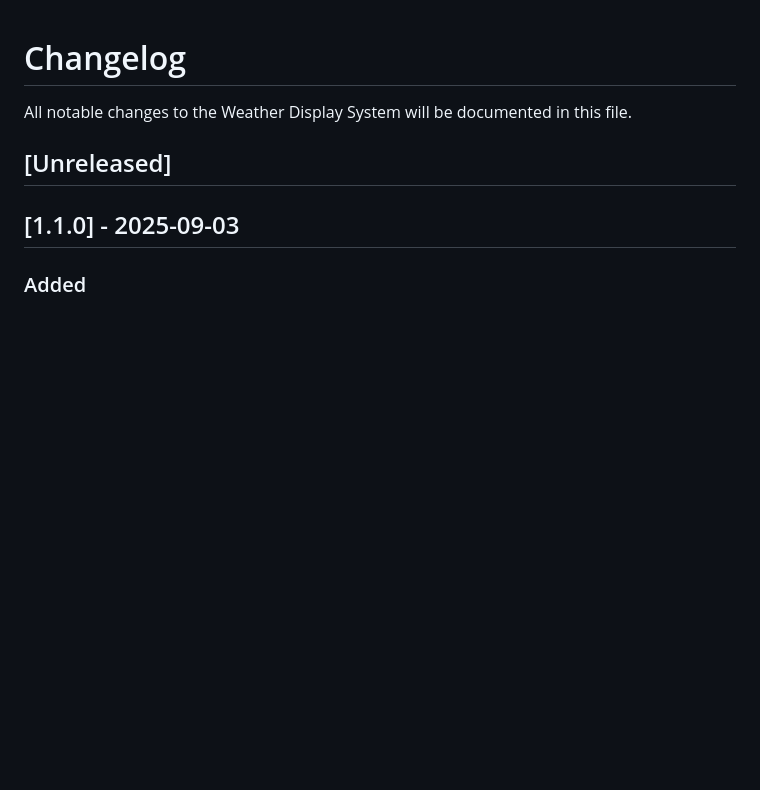
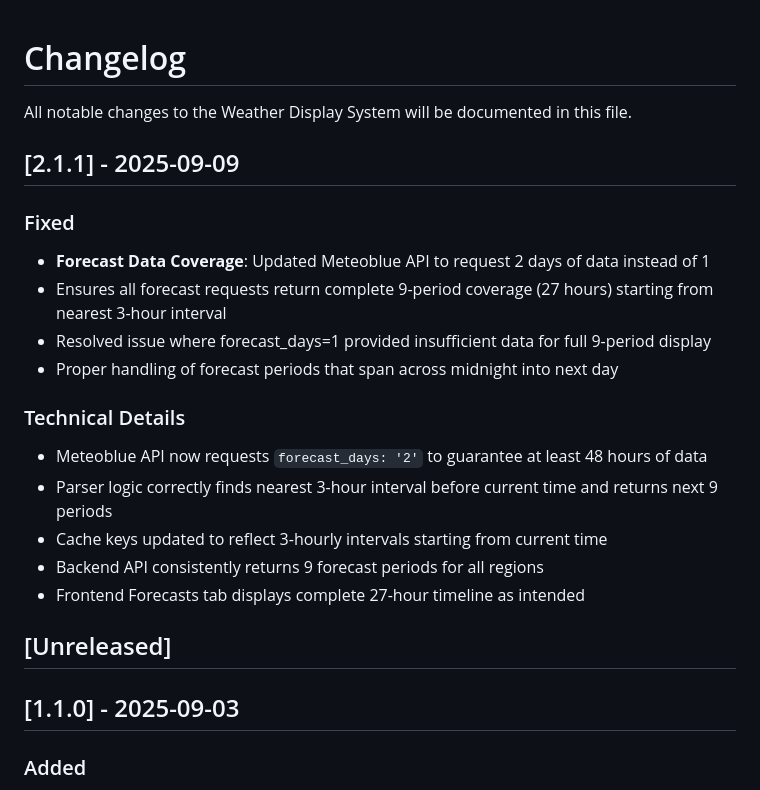
Before and after one commit to nativenav/weather-display-system, a Markdown page: CHANGELOG.md, the part around the change. Drawn GitHub-style; blank space fills up the shorter version.

Commit message:
Update changelog for v2.1.1 forecast fix
- Document the Meteoblue forecast_days parameter fix
- Explain the technical details of the 9-period coverage improvement
- Note the proper handling of cross-midnight forecast periods

```diff
--- a/CHANGELOG.md
+++ b/CHANGELOG.md
@@ -1,6 +1,21 @@
 # Changelog
 
 All notable changes to the Weather Display System will be documented in this file.
+
+## [2.1.1] - 2025-09-09
+
+### Fixed
+- **Forecast Data Coverage**: Updated Meteoblue API to request 2 days of data instead of 1
+- Ensures all forecast requests return complete 9-period coverage (27 hours) starting from nearest 3-hour interval
+- Resolved issue where forecast_days=1 provided insufficient data for full 9-period display
+- Proper handling of forecast periods that span across midnight into next day
+
+### Technical Details
+- Meteoblue API now requests `forecast_days: '2'` to guarantee at least 48 hours of data
+- Parser logic correctly finds nearest 3-hour interval before current time and returns next 9 periods
+- Cache keys updated to reflect 3-hourly intervals starting from current time
+- Backend API consistently returns 9 forecast periods for all regions
+- Frontend Forecasts tab displays complete 27-hour timeline as intended
 
 ## [Unreleased]
 
```
